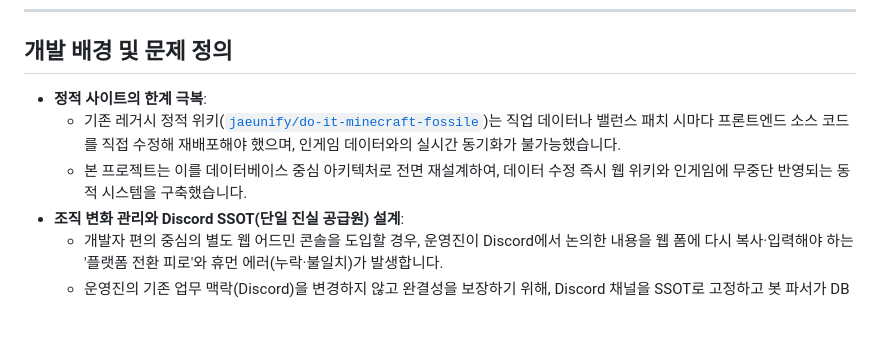
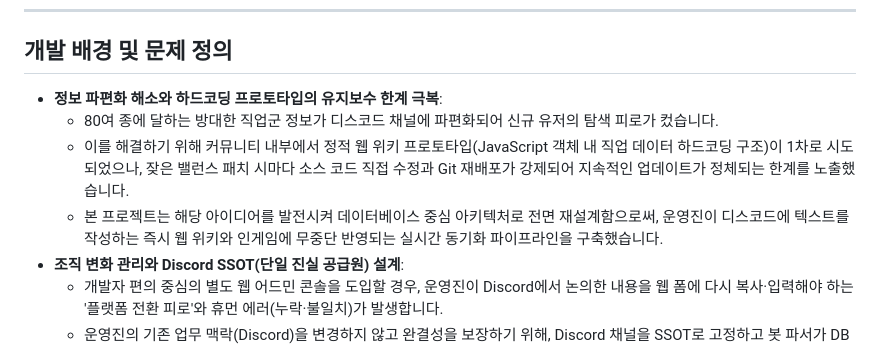
Before and after one commit to mmmphyun/rpg_sync_project, a Markdown page: README.md, the part around the change. Rendered like a GitHub page; blank space fills up the shorter version.

Commit message:
docs(readme): 위키 개발 배경 팩트 정정 및 외부 레포 링크 익명화

```diff
--- a/README.md
+++ b/README.md
@@ -29,9 +29,10 @@
 
 ## 개발 배경 및 문제 정의
 
-* **정적 사이트의 한계 극복**:
-  * 기존 레거시 정적 위키([`jaeunify/do-it-minecraft-fossile`](https://github.com/jaeunify/do-it-minecraft-fossile))는 직업 데이터나 밸런스 패치 시마다 프론트엔드 소스 코드를 직접 수정해 재배포해야 했으며, 인게임 데이터와의 실시간 동기화가 불가능했습니다.
-  * 본 프로젝트는 이를 데이터베이스 중심 아키텍처로 전면 재설계하여, 데이터 수정 즉시 웹 위키와 인게임에 무중단 반영되는 동적 시스템을 구축했습니다.
+* **정보 파편화 해소와 하드코딩 프로토타입의 유지보수 한계 극복**:
+  * 80여 종에 달하는 방대한 직업군 정보가 디스코드 채널에 파편화되어 신규 유저의 탐색 피로가 컸습니다.
+  * 이를 해결하기 위해 커뮤니티 내부에서 정적 웹 위키 프로토타입(JavaScript 객체 내 직업 데이터 하드코딩 구조)이 1차로 시도되었으나, 잦은 밸런스 패치 시마다 소스 코드 직접 수정과 Git 재배포가 강제되어 지속적인 업데이트가 정체되는 한계를 노출했습니다.
+  * 본 프로젝트는 해당 아이디어를 발전시켜 데이터베이스 중심 아키텍처로 전면 재설계함으로써, 운영진이 디스코드에 텍스트를 작성하는 즉시 웹 위키와 인게임에 무중단 반영되는 실시간 동기화 파이프라인을 구축했습니다.
 * **조직 변화 관리와 Discord SSOT(단일 진실 공급원) 설계**:
   * 개발자 편의 중심의 별도 웹 어드민 콘솔을 도입할 경우, 운영진이 Discord에서 논의한 내용을 웹 폼에 다시 복사·입력해야 하는 '플랫폼 전환 피로'와 휴먼 에러(누락·불일치)가 발생합니다.
   * 운영진의 기존 업무 맥락(Discord)을 변경하지 않고 완결성을 보장하기 위해, Discord 채널을 SSOT로 고정하고 봇 파서가 DB와 웹 위키로 데이터를 단방향 전파하도록 아키텍처를 설계했습니다.
```
